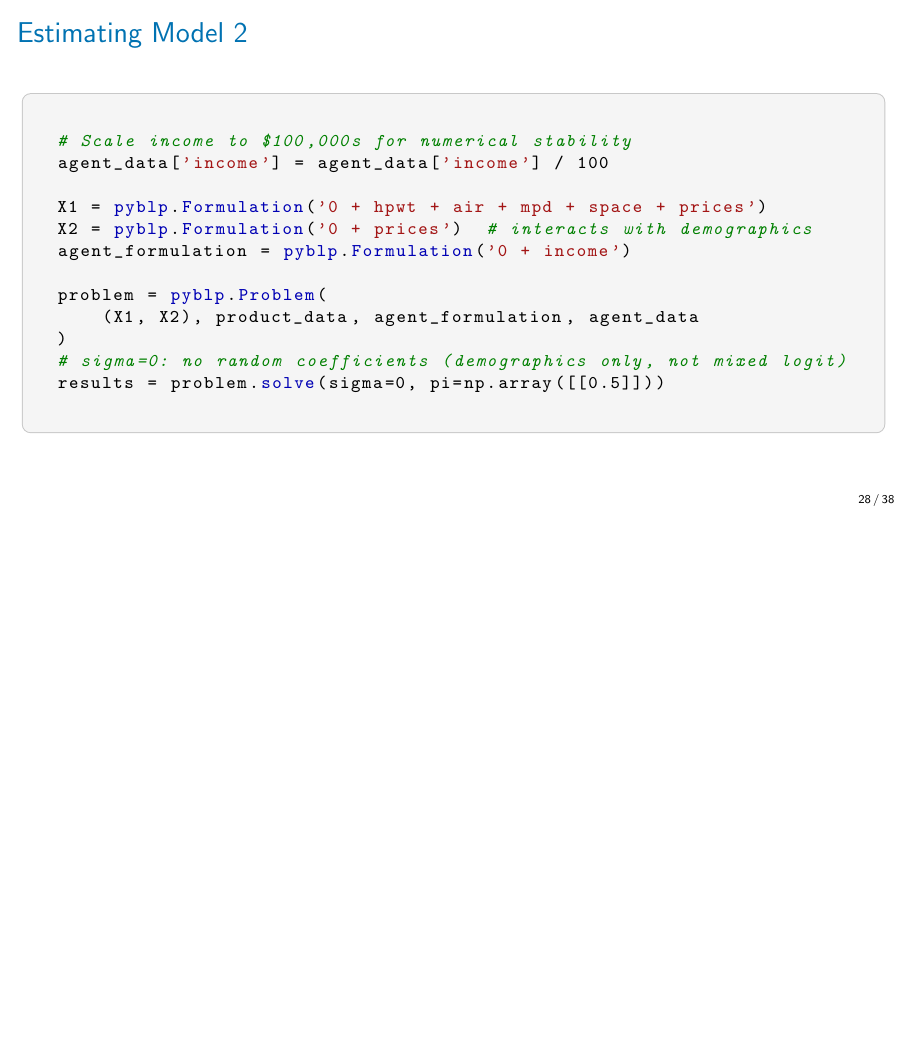
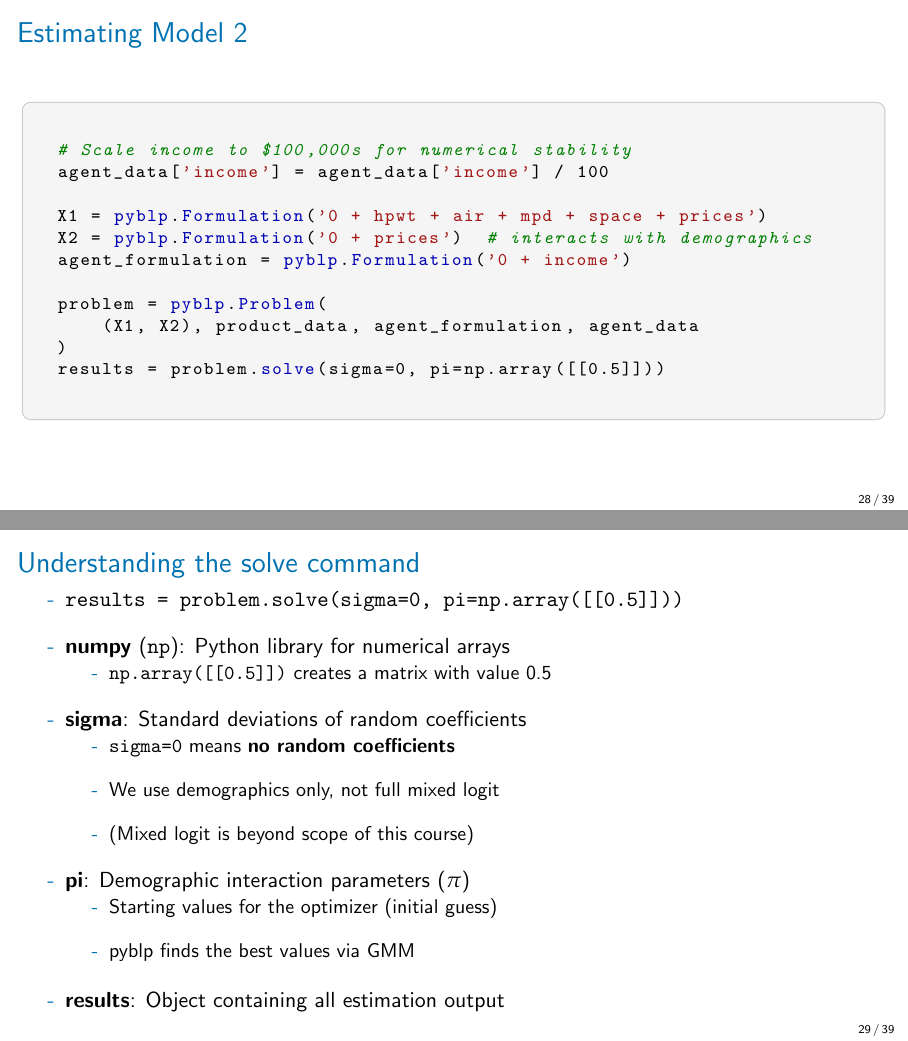
Before and after one commit to nvreug/masters_io, LaTeX slides (slides/lecture_03/lecture_03.tex): page 28 of 38 before the commit and pages 28 and 29 of 39 after it, the two joined at a grey line, the shorter picture padded with empty space. Compiled offline with pdfLaTeX.

Commit message:
Add explanatory slide for pyblp solve command in L03
- New slide "Understanding the solve command" after pyblp code
- Explains numpy (np.array for numerical matrices)
- Explains sigma=0 (no random coefficients, demographics only)
- Explains pi (starting values for demographic interaction parameters)
- Explains results object
- Removed redundant comment from code slide

Co-Authored-By: Claude Opus 4.5 <noreply@anthropic.com>

```diff
--- a/slides/lecture_03/lecture_03.tex
+++ b/slides/lecture_03/lecture_03.tex
@@ -615,9 +615,30 @@ agent_formulation = pyblp.Formulation('0 + income')
 problem = pyblp.Problem(
     (X1, X2), product_data, agent_formulation, agent_data
 )
-# sigma=0: no random coefficients (demographics only, not mixed logit)
 results = problem.solve(sigma=0, pi=np.array([[0.5]]))
 \end{pycode}
+\end{frame}
+
+\begin{frame}{Understanding the solve command}
+	\begin{wideitemize}
+		\item \texttt{results = problem.solve(sigma=0, pi=np.array([[0.5]]))}
+		\item \textbf{numpy} (\texttt{np}): Python library for numerical arrays
+		\begin{wideitemize}
+			\item \texttt{np.array([[0.5]])} creates a matrix with value 0.5
+		\end{wideitemize}
+		\item \textbf{sigma}: Standard deviations of random coefficients
+		\begin{wideitemize}
+			\item \texttt{sigma=0} means \textbf{no random coefficients}
+			\item We use demographics only, not full mixed logit
+			\item (Mixed logit is beyond scope of this course)
+		\end{wideitemize}
+		\item \textbf{pi}: Demographic interaction parameters ($\pi$)
+		\begin{wideitemize}
+			\item Starting values for the optimizer (initial guess)
+			\item pyblp finds the best values via GMM
+		\end{wideitemize}
+		\item \textbf{results}: Object containing all estimation output
+	\end{wideitemize}
 \end{frame}
 
 \begin{frame}{Model 2: Results}
```
Also changed, not shown: slides/lecture_03/lecture_03.pdf.
